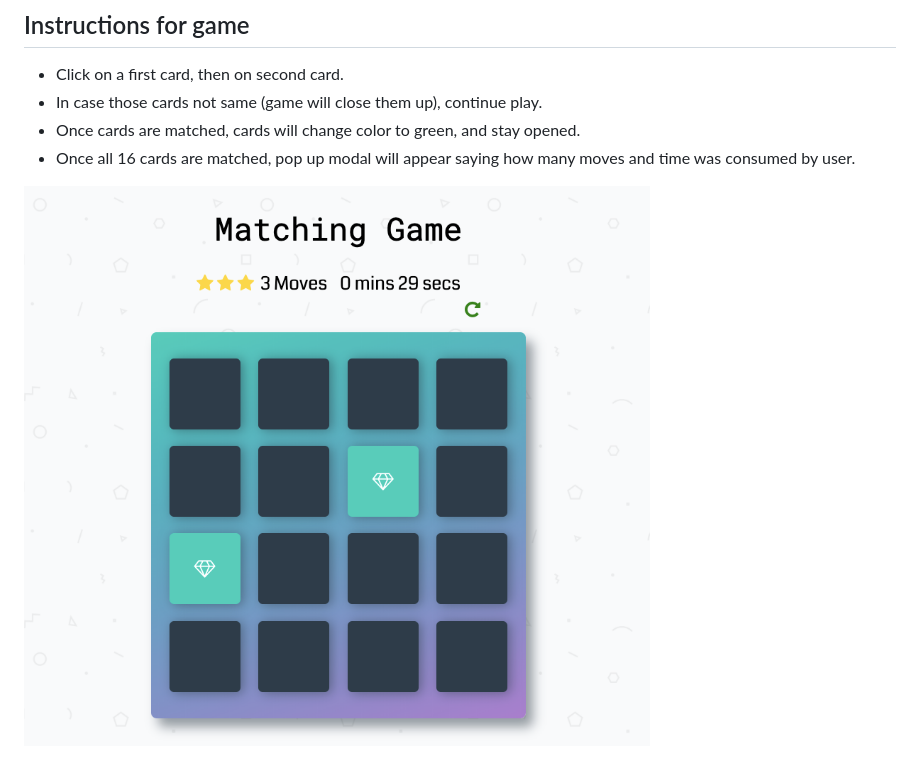
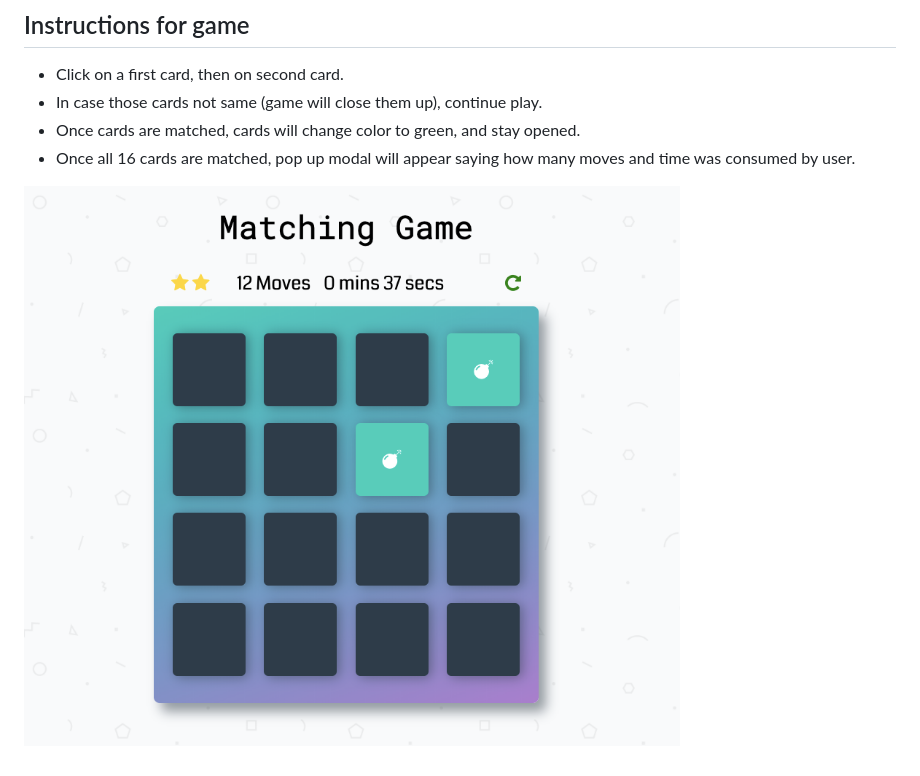
Before and after one commit to sveta0112/Udacity---Memory-Game, a Markdown page: README.md, the part around the change. GitHub-like rendering; pictures changed too: img/memory2.png (deleted), img/memory3.png (added).

Commit message:
mem pic

```diff
--- a/README.md
+++ b/README.md
@@ -12,4 +12,4 @@ Try to match all cards with less moves.
 * Once cards are matched, cards will change color to green, and stay opened.
 * Once all 16 cards are matched, pop up modal will appear saying how many moves and time was consumed by user.
 
-![snippet](img/memory2.png)
+![snippet](img/memory3.png)
```
